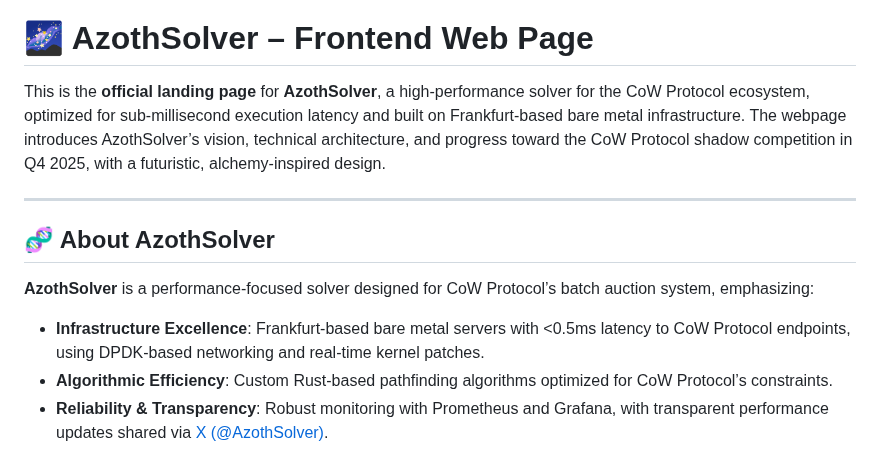
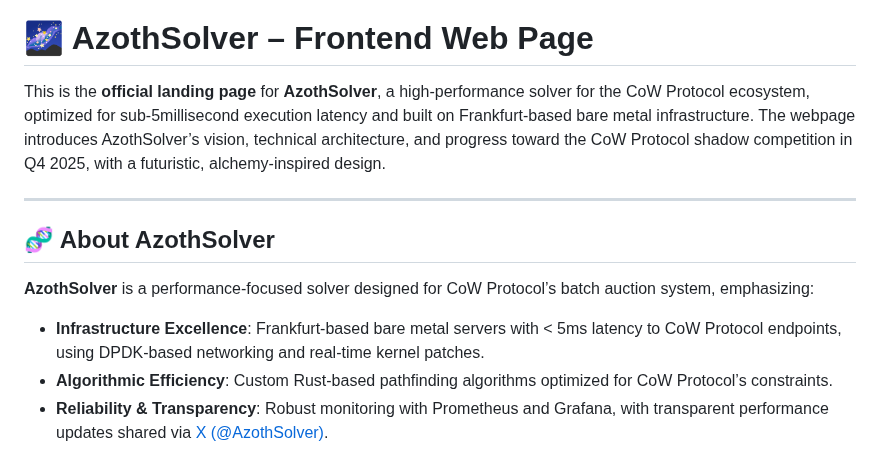
Before and after one commit to AzothSolver/azothsolver-web, a Markdown page: README.md, the part around the change. GitHub-like rendering.

```diff
--- a/README.md
+++ b/README.md
@@ -4,7 +4,7 @@
 
 # 🌌 AzothSolver – Frontend Web Page
 
-This is the **official landing page** for **AzothSolver**, a high-performance solver for the CoW Protocol ecosystem, optimized for sub-millisecond execution latency and built on Frankfurt-based bare metal infrastructure. The webpage introduces AzothSolver’s vision, technical architecture, and progress toward the CoW Protocol shadow competition in Q4 2025, with a futuristic, alchemy-inspired design.
+This is the **official landing page** for **AzothSolver**, a high-performance solver for the CoW Protocol ecosystem, optimized for sub-5millisecond execution latency and built on Frankfurt-based bare metal infrastructure. The webpage introduces AzothSolver’s vision, technical architecture, and progress toward the CoW Protocol shadow competition in Q4 2025, with a futuristic, alchemy-inspired design.
 
 ---
 
@@ -12,7 +12,7 @@ This is the **official landing page** for **AzothSolver**, a high-performance so
 
 **AzothSolver** is a performance-focused solver designed for CoW Protocol’s batch auction system, emphasizing:
 
-- **Infrastructure Excellence**: Frankfurt-based bare metal servers with <0.5ms latency to CoW Protocol endpoints, using DPDK-based networking and real-time kernel patches.
+- **Infrastructure Excellence**: Frankfurt-based bare metal servers with < 5ms latency to CoW Protocol endpoints, using DPDK-based networking and real-time kernel patches.
 - **Algorithmic Efficiency**: Custom Rust-based pathfinding algorithms optimized for CoW Protocol’s constraints.
 - **Reliability & Transparency**: Robust monitoring with Prometheus and Grafana, with transparent performance updates shared via [X (@AzothSolver)](https://x.com/AzothSolver).
 
```
